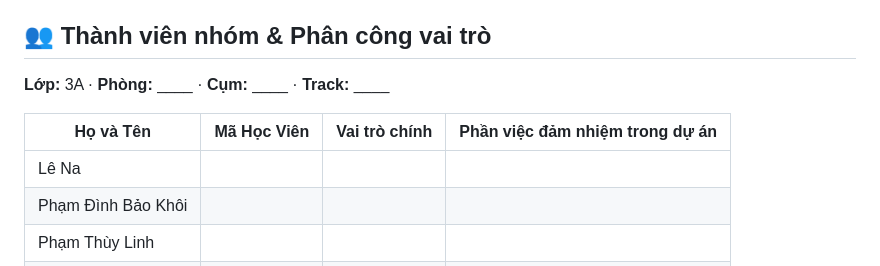
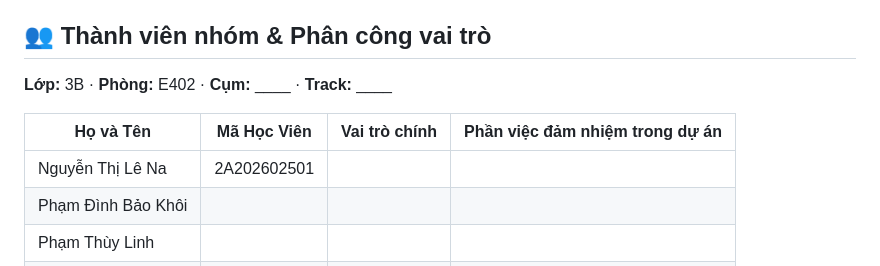
Before and after one commit to Palm-Pham/K4-3B-E402-Capitalism, a Markdown page: README.md, the part around the change. Rendered like a GitHub page.

```diff
--- a/README.md
+++ b/README.md
@@ -4,11 +4,11 @@
 
 ## 👥 Thành viên nhóm & Phân công vai trò
 
-**Lớp:** 3A · **Phòng:** ____ · **Cụm:** ____ · **Track:** ____
+**Lớp:** 3B · **Phòng:** E402 · **Cụm:** ____ · **Track:** ____
 
 | Họ và Tên | Mã Học Viên | Vai trò chính | Phần việc đảm nhiệm trong dự án |
 |---|---|---|---|
-| Lê Na |  |  |  |
+| Nguyễn Thị Lê Na | 2A202602501 |  |  |
 | Phạm Đình Bảo Khôi |  |  |  |
 | Phạm Thùy Linh |  |  |  |
 | Nguyễn Thùy Linh |  |  |  |
```
